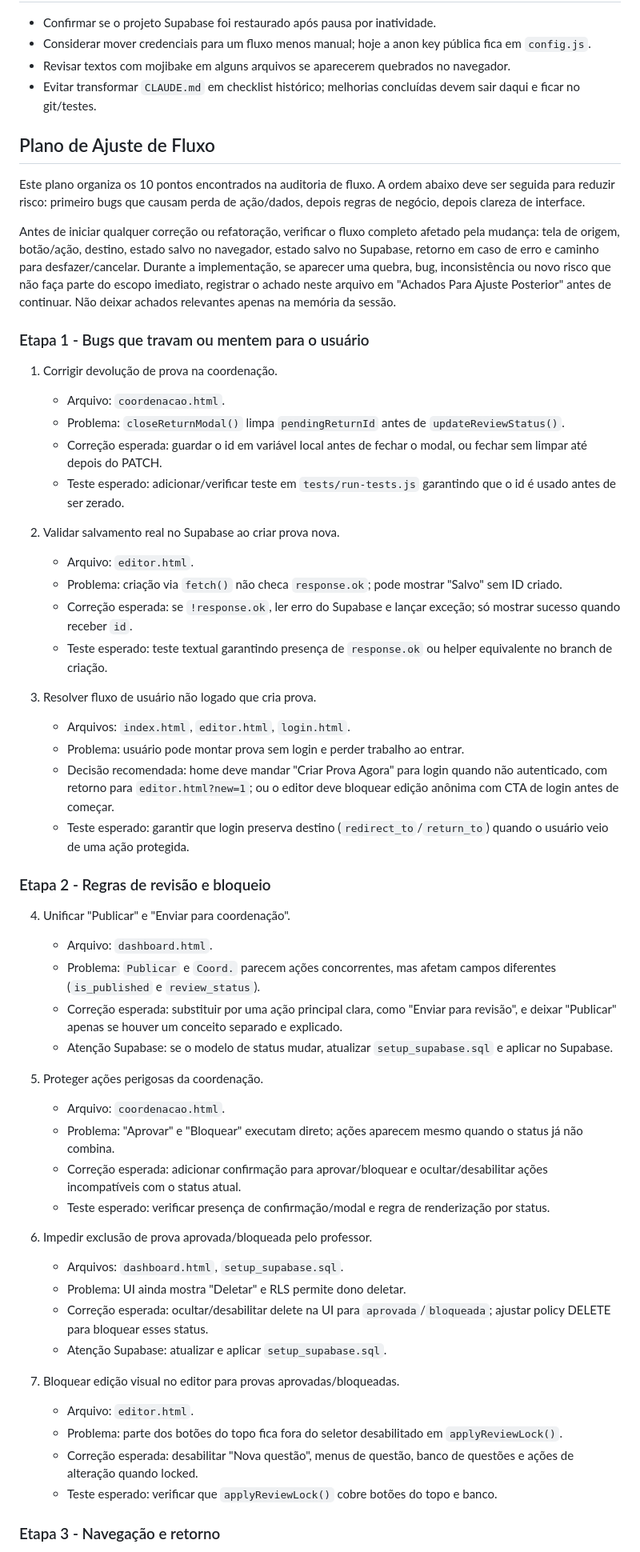
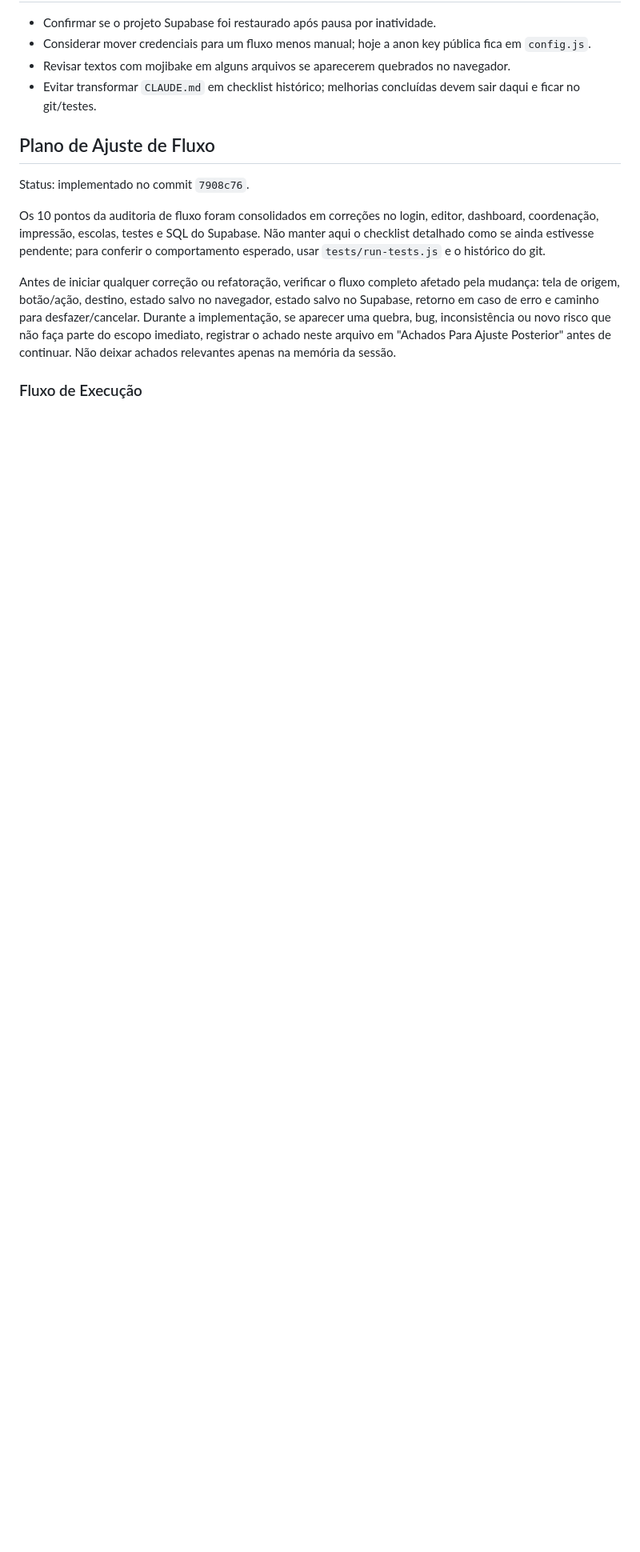
Before and after one commit to barjones1991-ops/gerador-de-provas, a Markdown page: CLAUDE.md, the part around one of its changes. Shown at 80% size. Drawn GitHub-style; blank space fills up the shorter version.

Commit message:
Atualiza plano operacional do Claude

```diff
--- a/CLAUDE.md
+++ b/CLAUDE.md
@@ -196,55 +196,11 @@ Os testes verificam:
 
 ## Plano de Ajuste de Fluxo
 
-Este plano organiza os 10 pontos encontrados na auditoria de fluxo. A ordem abaixo deve ser seguida para reduzir risco: primeiro bugs que causam perda de ação/dados, depois regras de negócio, depois clareza de interface.
+Status: implementado no commit `7908c76`.
+
+Os 10 pontos da auditoria de fluxo foram consolidados em correções no login, editor, dashboard, coordenação, impressão, escolas, testes e SQL do Supabase. Não manter aqui o checklist detalhado como se ainda estivesse pendente; para conferir o comportamento esperado, usar `tests/run-tests.js` e o histórico do git.
 
 Antes de iniciar qualquer correção ou refatoração, verificar o fluxo completo afetado pela mudança: tela de origem, botão/ação, destino, estado salvo no navegador, estado salvo no Supabase, retorno em caso de erro e caminho para desfazer/cancelar. Durante a implementação, se aparecer uma quebra, bug, inconsistência ou novo risco que não faça parte do escopo imediato, registrar o achado neste arquivo em "Achados Para Ajuste Posterior" antes de continuar. Não deixar achados relevantes apenas na memória da sessão.
 
-### Etapa 1 - Bugs que travam ou mentem para o usuário
+### Fluxo de Execução
 
-1. Corrigir devolução de prova na coordenação.
-   - Arquivo: `coordenacao.html`.
-   - Problema: `closeReturnModal()` limpa `pendingReturnId` antes de `updateReviewStatus()`.
-   - Correção esperada: guardar o id em variável local antes de fechar o modal, ou fechar sem limpar até depois do PATCH.
-   - Teste esperado: adicionar/verificar teste em `tests/run-tests.js` garantindo que o id é usado antes de ser zerado.
-
-2. Validar salvamento real no Supabase ao criar prova nova.
-   - Arquivo: `editor.html`.
-   - Problema: criação via `fetch()` não checa `response.ok`; pode mostrar "Salvo" sem ID criado.
-   - Correção esperada: se `!response.ok`, ler erro do Supabase e lançar exceção; só mostrar sucesso quando receber `id`.
-   - Teste esperado: teste textual garantindo presença de `response.ok` ou helper equivalente no branch de criação.
-
-3. Resolver fluxo de usuário não logado que cria prova.
-   - Arquivos: `index.html`, `editor.html`, `login.html`.
-   - Problema: usuário pode montar prova sem login e perder trabalho ao entrar.
-   - Decisão recomendada: home deve mandar "Criar Prova Agora" para login quando não autenticado, com retorno para `editor.html?new=1`; ou o editor deve bloquear edição anônima com CTA de login antes de começar.
-   - Teste esperado: garantir que login preserva destino (`redirect_to`/`return_to`) quando o usuário veio de uma ação protegida.
-
-### Etapa 2 - Regras de revisão e bloqueio
-
-4. Unificar "Publicar" e "Enviar para coordenação".
-   - Arquivo: `dashboard.html`.
-   - Problema: `Publicar` e `Coord.` parecem ações concorrentes, mas afetam campos diferentes (`is_published` e `review_status`).
-   - Correção esperada: substituir por uma ação principal clara, como "Enviar para revisão", e deixar "Publicar" apenas se houver um conceito separado e explicado.
-   - Atenção Supabase: se o modelo de status mudar, atualizar `setup_supabase.sql` e aplicar no Supabase.
-
-5. Proteger ações perigosas da coordenação.
-   - Arquivo: `coordenacao.html`.
-   - Problema: "Aprovar" e "Bloquear" executam direto; ações aparecem mesmo quando o status já não combina.
-   - Correção esperada: adicionar confirmação para aprovar/bloquear e ocultar/desabilitar ações incompatíveis com o status atual.
-   - Teste esperado: verificar presença de confirmação/modal e regra de renderização por status.
-
-6. Impedir exclusão de prova aprovada/bloqueada pelo professor.
-   - Arquivos: `dashboard.html`, `setup_supabase.sql`.
-   - Problema: UI ainda mostra "Deletar" e RLS permite dono deletar.
-   - Correção esperada: ocultar/desabilitar delete na UI para `aprovada`/`bloqueada`; ajustar policy DELETE para bloquear esses status.
-   - Atenção Supabase: atualizar e aplicar `setup_supabase.sql`.
-
-7. Bloquear edição visual no editor para provas aprovadas/bloqueadas.
-   - Arquivo: `editor.html`.
-   - Problema: parte dos botões do topo fica fora do seletor desabilitado em `applyReviewLock()`.
-   - Correção esperada: desabilitar "Nova questão", menus de questão, banco de questões e ações de alteração quando locked.
-   - Teste esperado: verificar que `applyReviewLock()` cobre botões do topo e banco.
-
-### Etapa 3 - Navegação e retorno
-
```
Also changed, not shown: other parts of CLAUDE.md (+3 -35 lines).
